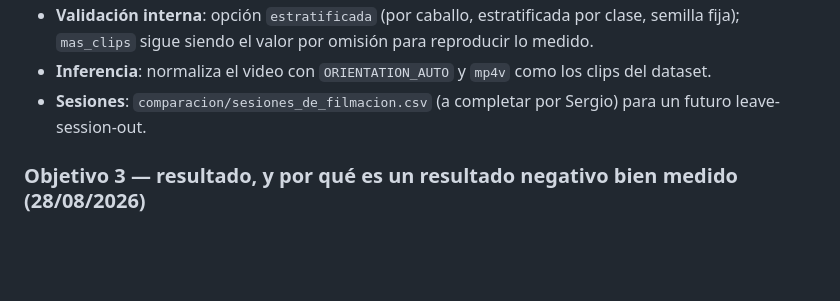
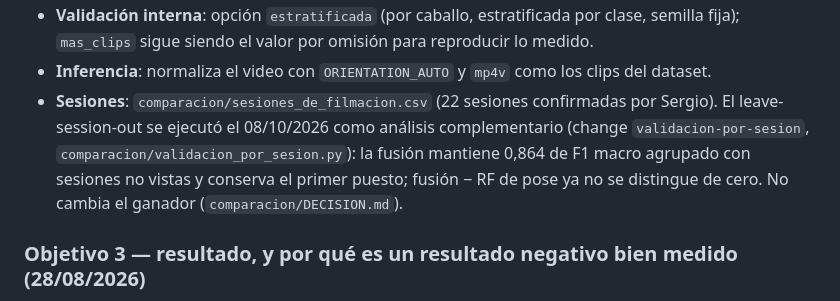
Before and after one commit to sergioyanez/Tesina-UGR, a Markdown page: openspec/project.md, the part around the change. Drawn GitHub-style; blank space fills up the shorter version.

```diff
--- a/openspec/project.md
+++ b/openspec/project.md
@@ -61,8 +61,11 @@ diagnóstico; las vigentes son 274 videos, 393 clips, 359 íntegros, 133 caballo
 - **Validación interna**: opción `estratificada` (por caballo, estratificada por clase, semilla
   fija); `mas_clips` sigue siendo el valor por omisión para reproducir lo medido.
 - **Inferencia**: normaliza el video con `ORIENTATION_AUTO` y `mp4v` como los clips del dataset.
-- **Sesiones**: `comparacion/sesiones_de_filmacion.csv` (a completar por Sergio) para un futuro
-  leave-session-out.
+- **Sesiones**: `comparacion/sesiones_de_filmacion.csv` (22 sesiones confirmadas por Sergio). El
+  leave-session-out se ejecutó el 08/10/2026 como análisis complementario (change
+  `validacion-por-sesion`, `comparacion/validacion_por_sesion.py`): la fusión mantiene 0,864 de F1
+  macro agrupado con sesiones no vistas y conserva el primer puesto; fusión − RF de pose ya no se
+  distingue de cero. No cambia el ganador (`comparacion/DECISION.md`).
 
 ### Objetivo 3 — resultado, y por qué es un resultado negativo bien medido (28/08/2026)
 
```
Also changed, not shown: README.md (+11 -0 lines).
